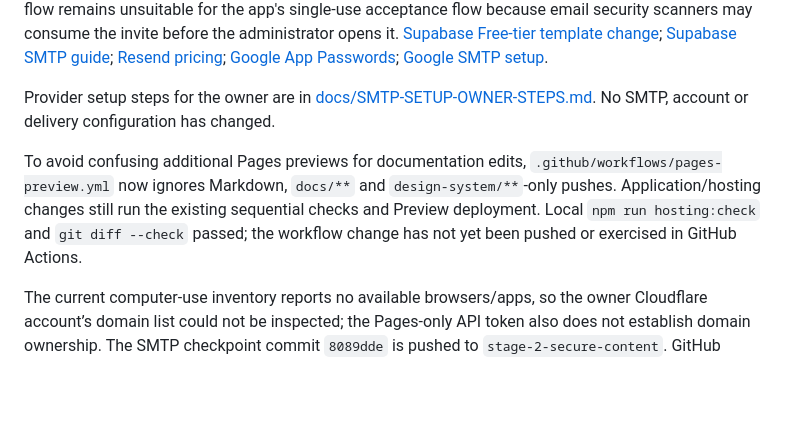
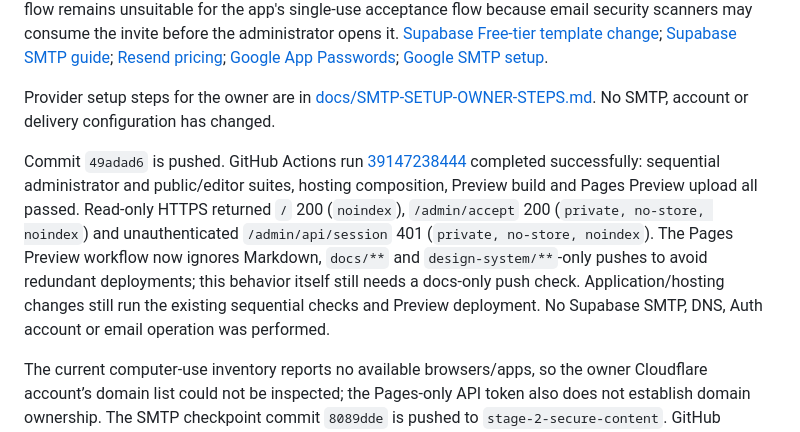
Before and after one commit to code-arvel/ohajiugwo-farms-development, a Markdown page: HANDOFF.md, the part around the change. Drawn GitHub-style; blank space fills up the shorter version.

Commit message:
Record verified preview workflow result

```diff
--- a/HANDOFF.md
+++ b/HANDOFF.md
@@ -6,7 +6,7 @@ Owner confirms `ohajiugwo-development` was created in October 2026, on the Free
 
 Provider setup steps for the owner are in [docs/SMTP-SETUP-OWNER-STEPS.md](docs/SMTP-SETUP-OWNER-STEPS.md). No SMTP, account or delivery configuration has changed.
 
-To avoid confusing additional Pages previews for documentation edits, `.github/workflows/pages-preview.yml` now ignores Markdown, `docs/**` and `design-system/**`-only pushes. Application/hosting changes still run the existing sequential checks and Preview deployment. Local `npm run hosting:check` and `git diff --check` passed; the workflow change has not yet been pushed or exercised in GitHub Actions.
+Commit `49adad6` is pushed. GitHub Actions run [39147238444](https://github.com/code-arvel/ohajiugwo-farms-development/actions/runs/39147238444) completed successfully: sequential administrator and public/editor suites, hosting composition, Preview build and Pages Preview upload all passed. Read-only HTTPS returned `/` 200 (`noindex`), `/admin/accept` 200 (`private, no-store, noindex`) and unauthenticated `/admin/api/session` 401 (`private, no-store, noindex`). The Pages Preview workflow now ignores Markdown, `docs/**` and `design-system/**`-only pushes to avoid redundant deployments; this behavior itself still needs a docs-only push check. Application/hosting changes still run the existing sequential checks and Preview deployment. No Supabase SMTP, DNS, Auth account or email operation was performed.
 
 The current computer-use inventory reports no available browsers/apps, so the owner Cloudflare account’s domain list could not be inspected; the Pages-only API token also does not establish domain ownership. The SMTP checkpoint commit `8089dde` is pushed to `stage-2-secure-content`. GitHub Actions run [39146630742](https://github.com/code-arvel/ohajiugwo-farms-development/actions/runs/39146630742) completed successfully and refreshed only the existing Stage 2 Preview. Read-only HTTPS checks then returned `/` 200 (`noindex`), `/admin/accept` 200 (`private, no-store, noindex`) and unauthenticated `/admin/api/session` 401 (`private, no-store, noindex`). No production deployment occurred; these checks do not verify Supabase SMTP, Auth, real account acceptance, or email delivery.
 
```
Also changed, not shown: docs/HOSTING-PREPARATION.md (+1 -1 lines), docs/STAGE-2-CHECKLIST.md (+1 -1 lines).
